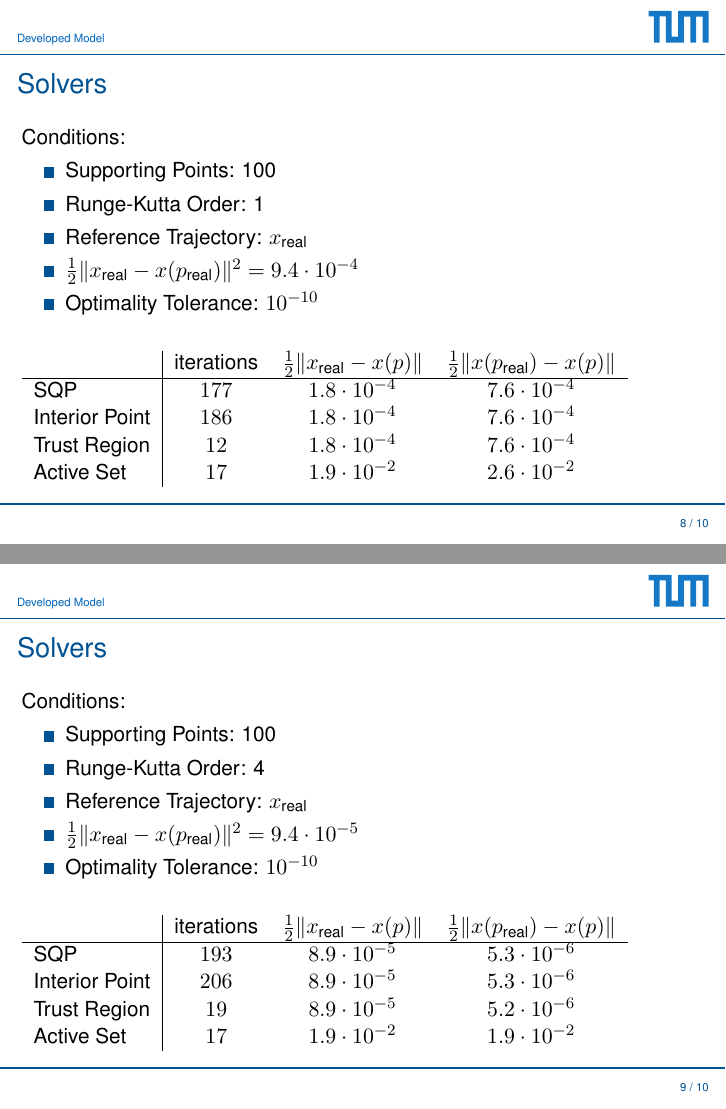
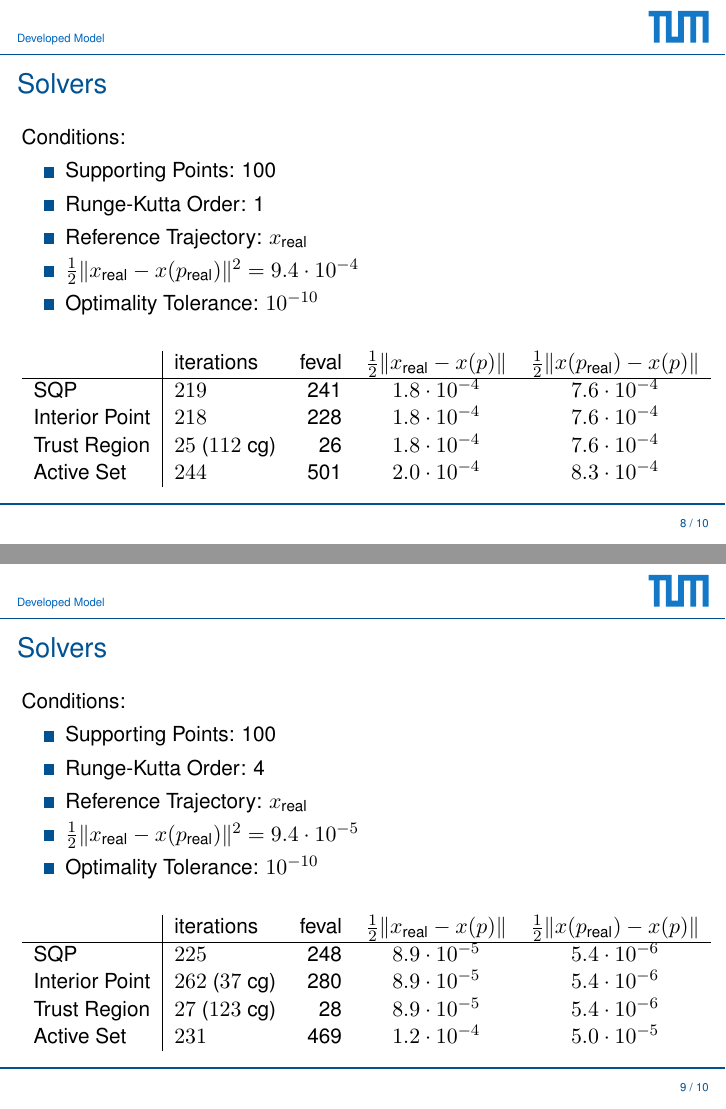
Before and after one commit to msperr/Mining, LaTeX slides (Siemens Presentations/Siemens Meeting 3/Siemens Meeting 3.tex): pages 8 and 9 of 10, joined at a grey line. Compiled offline with pdfLaTeX.

Commit message:
Update test data

```diff
--- a/Siemens Presentations/Siemens Meeting 3/Siemens Meeting 3.tex
+++ b/Siemens Presentations/Siemens Meeting 3/Siemens Meeting 3.tex
@@ -196,13 +196,13 @@
 
      \vspace{0.5cm}
 
-     \begin{tabular}{l|ccc}
-         & iterations & $\frac{1}{2}\|x_{\text{real}} - x(p)\|$ &  $\frac{1}{2}\|x(p_{\text{real}}) - x(p)\|$ \\
+     \begin{tabular}{l|lrcc}
+         & iterations & feval & $\frac{1}{2}\|x_{\text{real}} - x(p)\|$ &  $\frac{1}{2}\|x(p_{\text{real}}) - x(p)\|$ \\
          \hline
-         SQP             & $177$ & $1.8 \cdot 10^{-4}$ & $7.6 \cdot 10^{-4}$ \\
-         Interior Point  & $186$ & $1.8 \cdot 10^{-4}$ & $7.6 \cdot 10^{-4}$ \\
-         Trust Region    & $12$  & $1.8 \cdot 10^{-4}$ & $7.6 \cdot 10^{-4}$ \\
-         Active Set      & $17$  & $1.9 \cdot 10^{-2}$ & $2.6 \cdot 10^{-2}$ \\
+         SQP             & $219$ & 241 & $1.8 \cdot 10^{-4}$ & $7.6 \cdot 10^{-4}$ \\
+         Interior Point  & $218$ & 228 & $1.8 \cdot 10^{-4}$ & $7.6 \cdot 10^{-4}$ \\
+         Trust Region    & $25$ ($112$ cg) & 26 & $1.8 \cdot 10^{-4}$ & $7.6 \cdot 10^{-4}$ \\
+         Active Set      & $244$  & 501 & $2.0 \cdot 10^{-4}$ & $8.3 \cdot 10^{-4}$ \\
      \end{tabular}
 \end{frame}
 
@@ -219,13 +219,13 @@
 
      \vspace{0.5cm}
 
-     \begin{tabular}{l|ccc}
-         & iterations & $\frac{1}{2}\|x_{\text{real}} - x(p)\|$ &  $\frac{1}{2}\|x(p_{\text{real}}) - x(p)\|$ \\
+     \begin{tabular}{l|lrcc}
+         & iterations & feval & $\frac{1}{2}\|x_{\text{real}} - x(p)\|$ &  $\frac{1}{2}\|x(p_{\text{real}}) - x(p)\|$ \\
          \hline
-         SQP             & $193$ & $8.9 \cdot 10^{-5}$ & $5.3 \cdot 10^{-6}$ \\
-         Interior Point  & $206$ & $8.9 \cdot 10^{-5}$ & $5.3 \cdot 10^{-6}$ \\
-         Trust Region    & $19$  & $8.9 \cdot 10^{-5}$ & $5.2 \cdot 10^{-6}$ \\
-         Active Set      & $17$  & $1.9 \cdot 10^{-2}$ & $1.9 \cdot 10^{-2}$ \\
+         SQP             & $225$ & 248 & $8.9 \cdot 10^{-5}$ & $5.4 \cdot 10^{-6}$ \\
+         Interior Point  & $262$ ($37$ cg) & 280 & $8.9 \cdot 10^{-5}$ & $5.4 \cdot 10^{-6}$ \\
+         Trust Region    & $27$ ($123$ cg)  & 28 & $8.9 \cdot 10^{-5}$ & $5.4 \cdot 10^{-6}$ \\
+         Active Set      & $231$  & 469 & $1.2 \cdot 10^{-4}$ & $5.0 \cdot 10^{-5}$ \\
      \end{tabular}
 \end{frame}
 
```
Also changed, not shown: Siemens Presentations/Siemens Meeting 3/Siemens Meeting 3.pdf, 5 other files.
